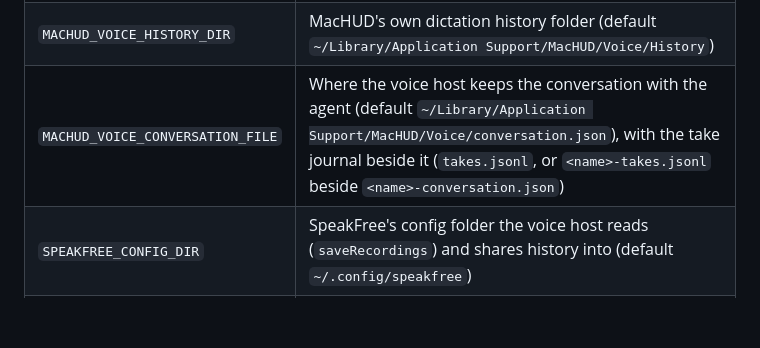
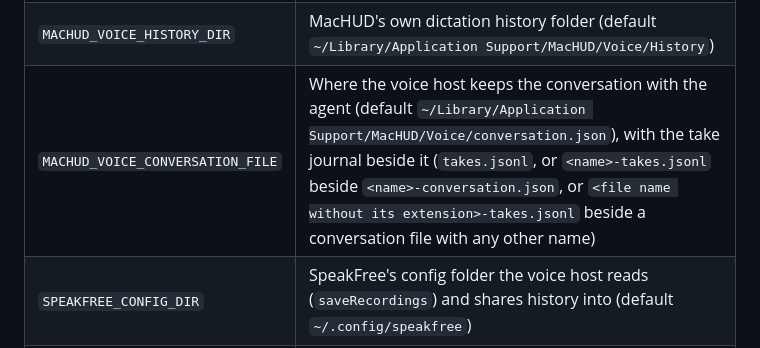
Before and after one commit to jamesrisberg/machud, a Markdown page: README.md, the part around the change. Drawn GitHub-style; blank space fills up the shorter version.

Commit message:
Docs: README names the take journal's file for any conversation file name

```diff
--- a/README.md
+++ b/README.md
@@ -485,7 +485,7 @@ MACHUD_SOCKET=/tmp/machud-try.sock scripts/machud quit
 | `MACHUD_VOICE_NO_SPEECH` | `1`: the voice host's replies and `say` make no sound |
 | `MACHUD_VOICE_MODELS_DIR` | Where the voice host keeps downloaded models (default `~/Library/Application Support/MacHUD/Voice/Models`) |
 | `MACHUD_VOICE_HISTORY_DIR` | MacHUD's own dictation history folder (default `~/Library/Application Support/MacHUD/Voice/History`) |
-| `MACHUD_VOICE_CONVERSATION_FILE` | Where the voice host keeps the conversation with the agent (default `~/Library/Application Support/MacHUD/Voice/conversation.json`), with the take journal beside it (`takes.jsonl`, or `<name>-takes.jsonl` beside `<name>-conversation.json`) |
+| `MACHUD_VOICE_CONVERSATION_FILE` | Where the voice host keeps the conversation with the agent (default `~/Library/Application Support/MacHUD/Voice/conversation.json`), with the take journal beside it (`takes.jsonl`, or `<name>-takes.jsonl` beside `<name>-conversation.json`, or `<file name without its extension>-takes.jsonl` beside a conversation file with any other name) |
 | `SPEAKFREE_CONFIG_DIR` | SpeakFree's config folder the voice host reads (`saveRecordings`) and shares history into (default `~/.config/speakfree`) |
 | `MACHUD_VOICE_KEYCHAIN_SERVICE` | The Keychain service the voice host keeps the Grok key under |
 | `MACHUD_VOICE_LIVE` | `1`: an isolated copy runs its voice host with the microphone, brain, orb, sound and the real models folder |
```
